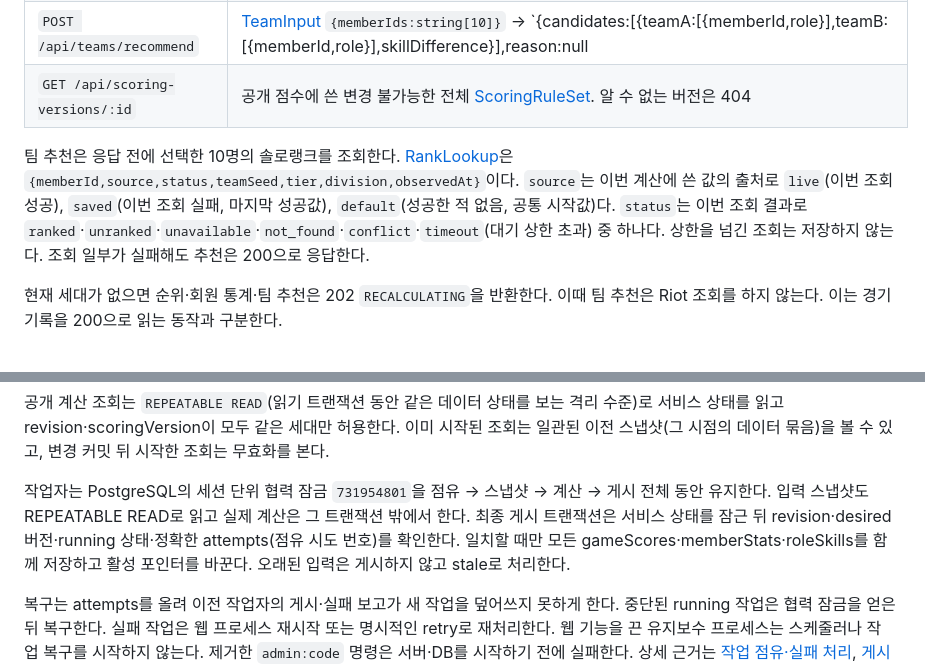
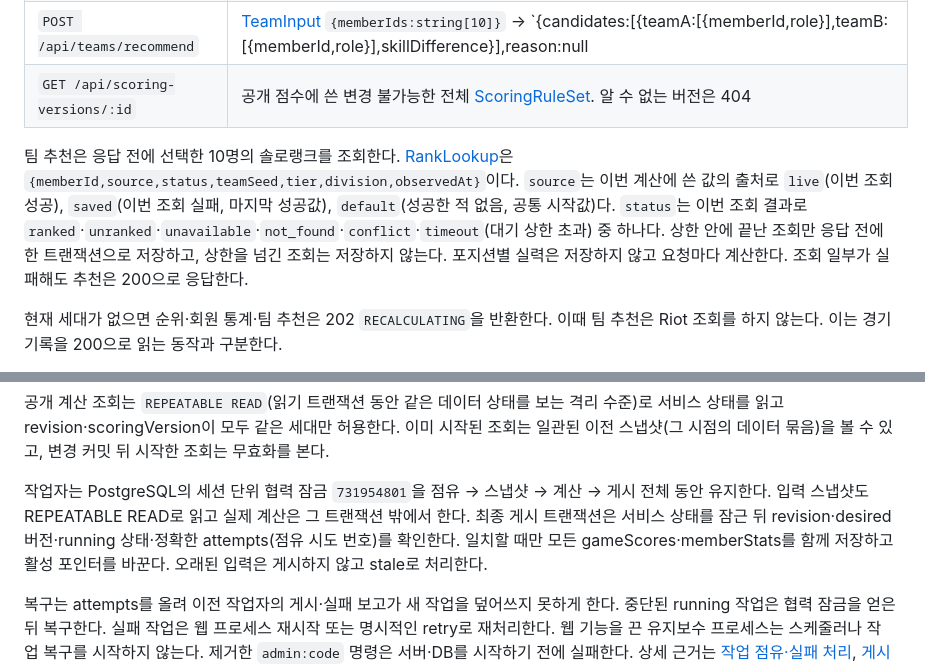
Before and after one commit to SangHyeok0908/Civil-War, a Markdown page: docs/contracts/api.md, 2 parts joined by grey strips. Drawn GitHub-style.

```diff
--- a/docs/contracts/api.md
+++ b/docs/contracts/api.md
@@ -204,7 +204,7 @@ PublicMatch에는 `matchKey`, `startedAtUtc`, `durationSeconds`, `mapId`, `patch
 | `POST /api/teams/recommend` | [TeamInput](stage3.schema.json#/$defs/TeamInput) `{memberIds:string[10]}` → `{candidates:[{teamA:[{memberId,role}],teamB:[{memberId,role}],skillDifference}],reason:null|string,sourceRevision,rankLookups:RankLookup[10]}` |
 | `GET /api/scoring-versions/:id` | 공개 점수에 쓴 변경 불가능한 전체 [ScoringRuleSet](stage3.schema.json#/$defs/ScoringRuleSet). 알 수 없는 버전은 404 |
 
-팀 추천은 응답 전에 선택한 10명의 솔로랭크를 조회한다. [RankLookup](stage3.schema.json#/$defs/RankLookup)은 `{memberId,source,status,teamSeed,tier,division,observedAt}`이다. `source`는 이번 계산에 쓴 값의 출처로 `live`(이번 조회 성공), `saved`(이번 조회 실패, 마지막 성공값), `default`(성공한 적 없음, 공통 시작값)다. `status`는 이번 조회 결과로 `ranked`·`unranked`·`unavailable`·`not_found`·`conflict`·`timeout`(대기 상한 초과) 중 하나다. 상한을 넘긴 조회는 저장하지 않는다. 조회 일부가 실패해도 추천은 200으로 응답한다.
+팀 추천은 응답 전에 선택한 10명의 솔로랭크를 조회한다. [RankLookup](stage3.schema.json#/$defs/RankLookup)은 `{memberId,source,status,teamSeed,tier,division,observedAt}`이다. `source`는 이번 계산에 쓴 값의 출처로 `live`(이번 조회 성공), `saved`(이번 조회 실패, 마지막 성공값), `default`(성공한 적 없음, 공통 시작값)다. `status`는 이번 조회 결과로 `ranked`·`unranked`·`unavailable`·`not_found`·`conflict`·`timeout`(대기 상한 초과) 중 하나다. 상한 안에 끝난 조회만 응답 전에 한 트랜잭션으로 저장하고, 상한을 넘긴 조회는 저장하지 않는다. 포지션별 실력은 저장하지 않고 요청마다 계산한다. 조회 일부가 실패해도 추천은 200으로 응답한다.
 
 현재 세대가 없으면 순위·회원 통계·팀 추천은 202 `RECALCULATING`을 반환한다. 이때 팀 추천은 Riot 조회를 하지 않는다. 이는 경기 기록을 200으로 읽는 동작과 구분한다.
 
@@ -233,7 +233,7 @@ ScoringRuleSet의 필드·숫자 상수는 [현재 스키마](stage3.schema.json
 
 공개 계산 조회는 `REPEATABLE READ`(읽기 트랜잭션 동안 같은 데이터 상태를 보는 격리 수준)로 서비스 상태를 읽고 revision·scoringVersion이 모두 같은 세대만 허용한다. 이미 시작된 조회는 일관된 이전 스냅샷(그 시점의 데이터 묶음)을 볼 수 있고, 변경 커밋 뒤 시작한 조회는 무효화를 본다.
 
-작업자는 PostgreSQL의 세션 단위 협력 잠금 `731954801`을 점유 → 스냅샷 → 계산 → 게시 전체 동안 유지한다. 입력 스냅샷도 REPEATABLE READ로 읽고 실제 계산은 그 트랜잭션 밖에서 한다. 최종 게시 트랜잭션은 서비스 상태를 잠근 뒤 revision·desired 버전·running 상태·정확한 attempts(점유 시도 번호)를 확인한다. 일치할 때만 모든 gameScores·memberStats·roleSkills를 함께 저장하고 활성 포인터를 바꾼다. 오래된 입력은 게시하지 않고 stale로 처리한다.
+작업자는 PostgreSQL의 세션 단위 협력 잠금 `731954801`을 점유 → 스냅샷 → 계산 → 게시 전체 동안 유지한다. 입력 스냅샷도 REPEATABLE READ로 읽고 실제 계산은 그 트랜잭션 밖에서 한다. 최종 게시 트랜잭션은 서비스 상태를 잠근 뒤 revision·desired 버전·running 상태·정확한 attempts(점유 시도 번호)를 확인한다. 일치할 때만 모든 gameScores·memberStats를 함께 저장하고 활성 포인터를 바꾼다. 오래된 입력은 게시하지 않고 stale로 처리한다.
 
 복구는 attempts를 올려 이전 작업자의 게시·실패 보고가 새 작업을 덮어쓰지 못하게 한다. 중단된 running 작업은 협력 잠금을 얻은 뒤 복구한다. 실패 작업은 웹 프로세스 재시작 또는 명시적인 retry로 재처리한다. 웹 기능을 끈 유지보수 프로세스는 스케줄러나 작업 복구를 시작하지 않는다. 제거한 `admin:code` 명령은 서버·DB를 시작하기 전에 실패한다. 상세 근거는 [작업 점유·실패 처리](../../apps/server/src/main/java/cw/evaluation/EvaluationRepository.java), [게시 검사](../../apps/server/src/main/java/cw/evaluation/GenerationPublisher.java)에 있다.
 
```
Also changed, not shown: docs/validation/2026-11-25-team-live-solo-rank-report.md (+6 -3 lines), docs/validation/assets/2026-11-25-teams-rank-lookups.png, 1 other file.
